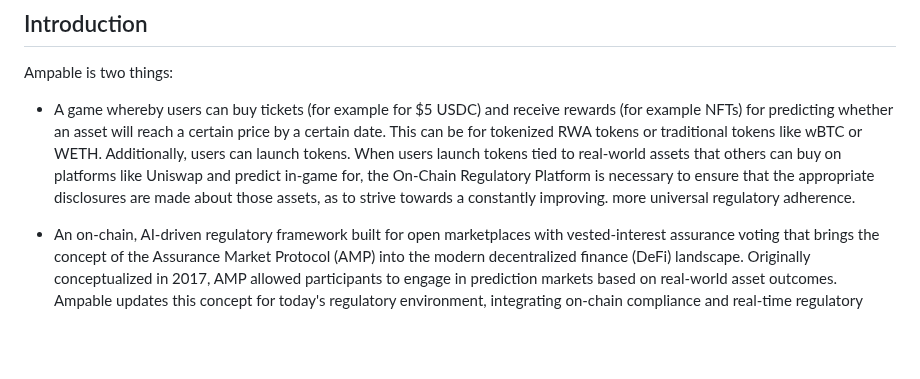
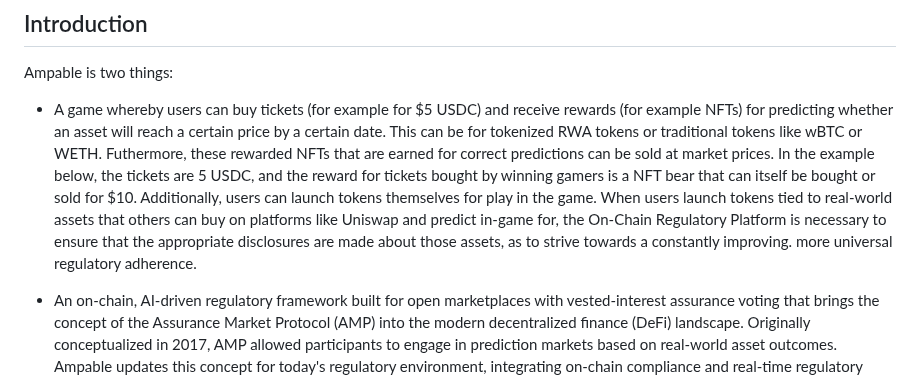
Before and after one commit to AMPABLE/ampable, a Markdown page: README.md, the part around the change. GitHub-like rendering; blank space fills up the shorter version.

Commit message:
NFT rewards explained further

```diff
--- a/README.md
+++ b/README.md
@@ -8,7 +8,7 @@
 
 Ampable is two things:
 
-- A game whereby users can buy tickets (for example for $5 USDC) and receive rewards (for example NFTs) for predicting whether an asset will reach a certain price by a certain date. This can be for tokenized RWA tokens or traditional tokens like wBTC or WETH. Additionally, users can launch tokens. When users launch tokens tied to real-world assets that others can buy on platforms like Uniswap and predict in-game for, the On-Chain Regulatory Platform is necessary to ensure that the appropriate disclosures are made about those assets, as to strive towards a constantly improving. more universal regulatory adherence.
+- A game whereby users can buy tickets (for example for $5 USDC) and receive rewards (for example NFTs) for predicting whether an asset will reach a certain price by a certain date. This can be for tokenized RWA tokens or traditional tokens like wBTC or WETH. Futhermore, these rewarded NFTs that are earned for correct predictions can be sold at market prices. In the example below, the tickets are 5 USDC, and the reward for tickets bought by winning gamers is a NFT bear that can itself be bought or sold for $10. Additionally, users can launch tokens themselves for play in the game. When users launch tokens tied to real-world assets that others can buy on platforms like Uniswap and predict in-game for, the On-Chain Regulatory Platform is necessary to ensure that the appropriate disclosures are made about those assets, as to strive towards a constantly improving. more universal regulatory adherence.
 
 - An on-chain, AI-driven regulatory framework built for open marketplaces with vested-interest assurance voting that brings the concept of the Assurance Market Protocol (AMP) into the modern decentralized finance (DeFi) landscape. Originally conceptualized in 2017, AMP allowed participants to engage in prediction markets based on real-world asset outcomes. Ampable updates this concept for today's regulatory environment, integrating on-chain compliance and real-time regulatory insights powered by advanced AI systems to facilitate secure and lawful transactions involving real-world assets.
 
```
